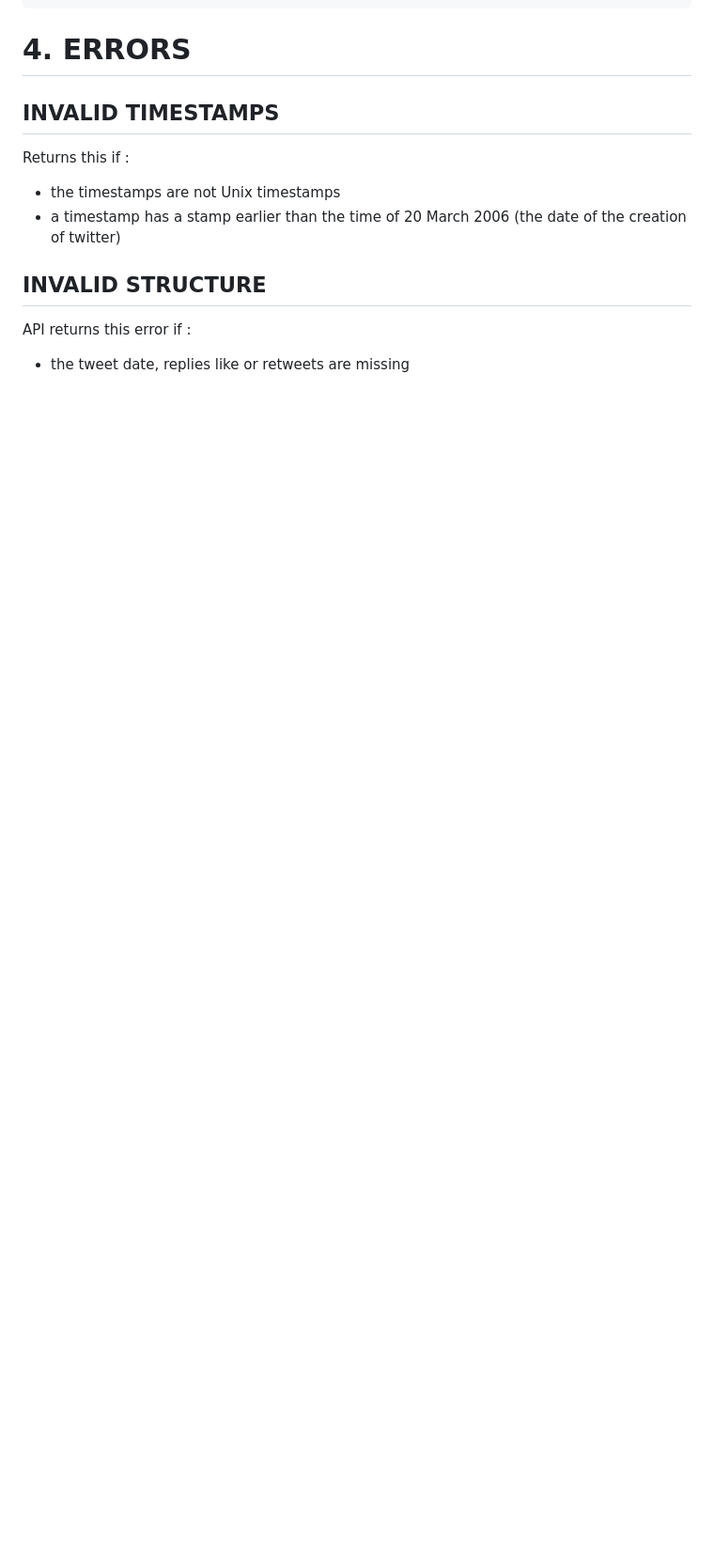
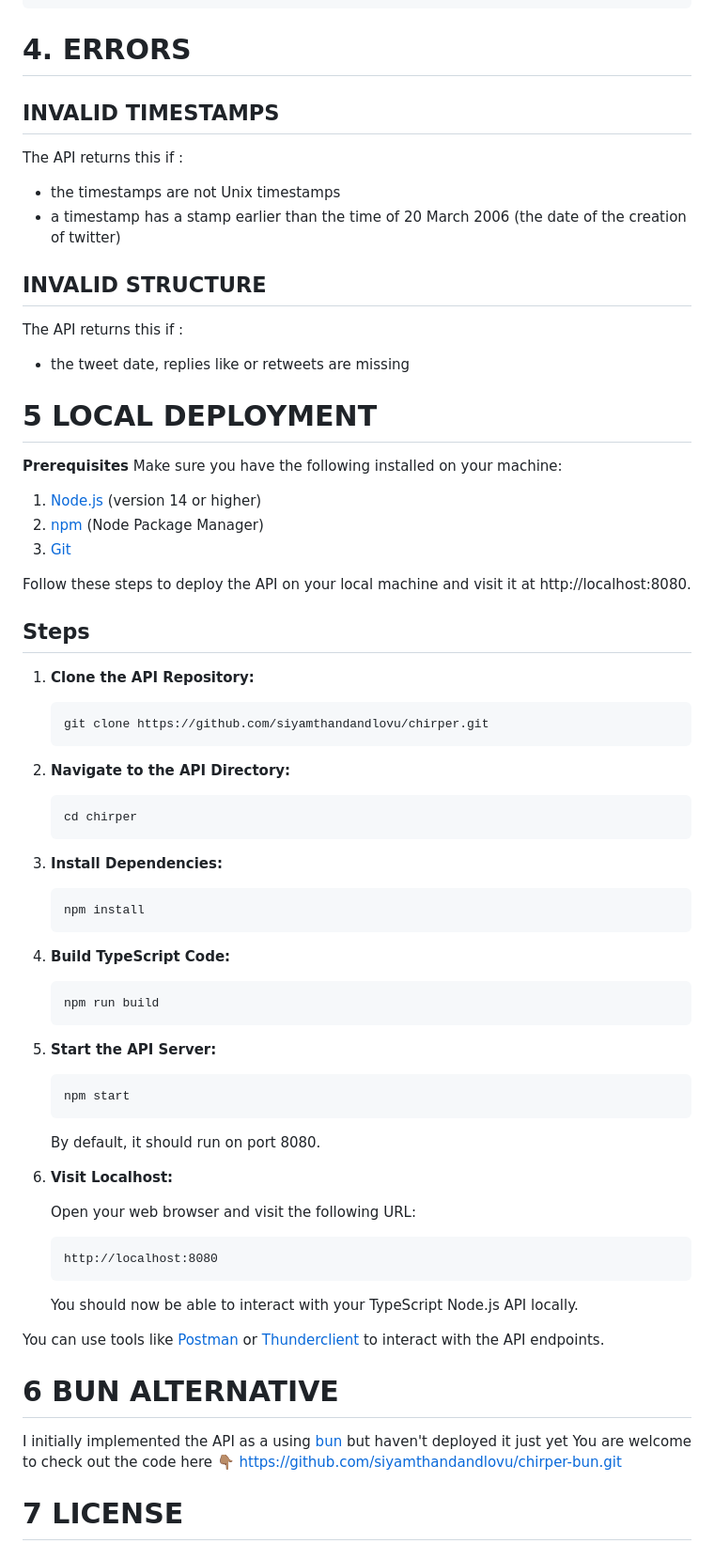
Before and after one commit to siyamthandandlovu/chirper, a Markdown page: README.md, the part around one of its changes. Shown at 94% size. GitHub-like rendering; blank space fills up the shorter version.

````diff
--- a/README.md
+++ b/README.md
@@ -235,10 +289,77 @@ interface ApiResponse {
 
 # 4. ERRORS
 ## INVALID TIMESTAMPS
-Returns this if :
+The API returns this if :
 - the timestamps are not Unix timestamps
 - a timestamp has a stamp earlier than the time of 20 March 2006 (the date of the creation of twitter)
 
 ## INVALID STRUCTURE
-API returns this error if :
+The API returns this if :
 - the tweet date, replies like or retweets are missing
+
+# 5 LOCAL DEPLOYMENT
+
+**Prerequisites**
+Make sure you have the following installed on your machine:
+
+1. [Node.js](https://nodejs.org/) (version 14 or higher)
+2. [npm](https://www.npmjs.com/) (Node Package Manager)
+3. [Git](https://git-scm.com/)
+
+
+Follow these steps to deploy the API on your local machine and visit it at http://localhost:8080.
+
+## Steps
+
+1. **Clone the API Repository:**
+
+    ```bash
+    git clone https://github.com/siyamthandandlovu/chirper.git
+    ```
+
+
+2. **Navigate to the API Directory:**
+
+    ```bash
+    cd chirper
+    ```
+
+3. **Install Dependencies:**
+
+    ```bash
+    npm install
+    ```
+
+5. **Build TypeScript Code:**
+
+    ```bash
+    npm run build
+    ```
+
+6. **Start the API Server:**
+
+    ```bash
+    npm start
+    ```
+
+     By default, it should run on port 8080.
+
+7. **Visit Localhost:**
+
+    Open your web browser and visit the following URL:
+
+    ```
+    http://localhost:8080
+    ```
+
+    You should now be able to interact with your TypeScript Node.js API locally.
+
+You can use tools like [Postman](https://www.postman.com/) or [Thunderclient](https://www.thunderclient.com/) to interact with the API endpoints.
+
+
+# 6 BUN ALTERNATIVE
+I initially implemented the API as a using [bun](https://bun.sh) but haven't deployed it just yet
+You are welcome to check out the code here 👇🏽
+https://github.com/siyamthandandlovu/chirper-bun.git
+
+# 7 LICENSE
````
Also changed, not shown: other parts of README.md (+97 -43 lines).
